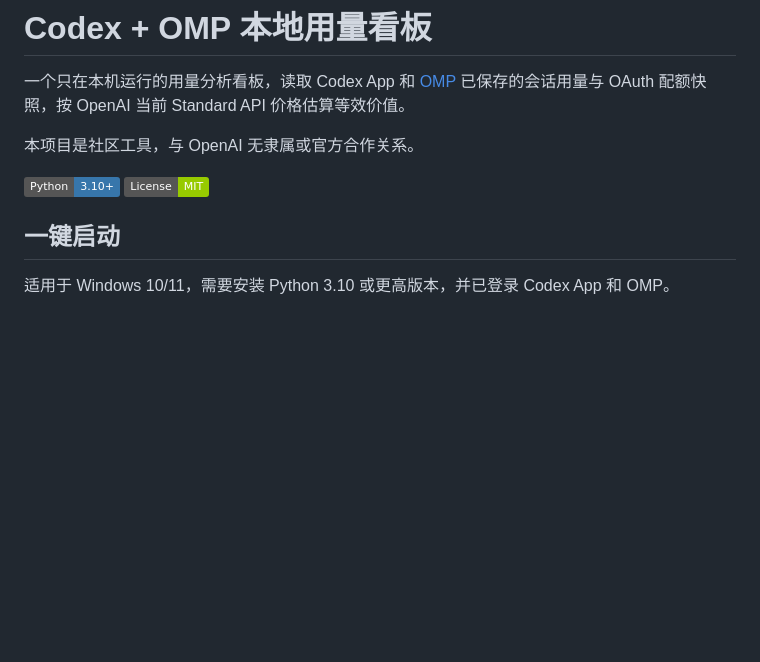
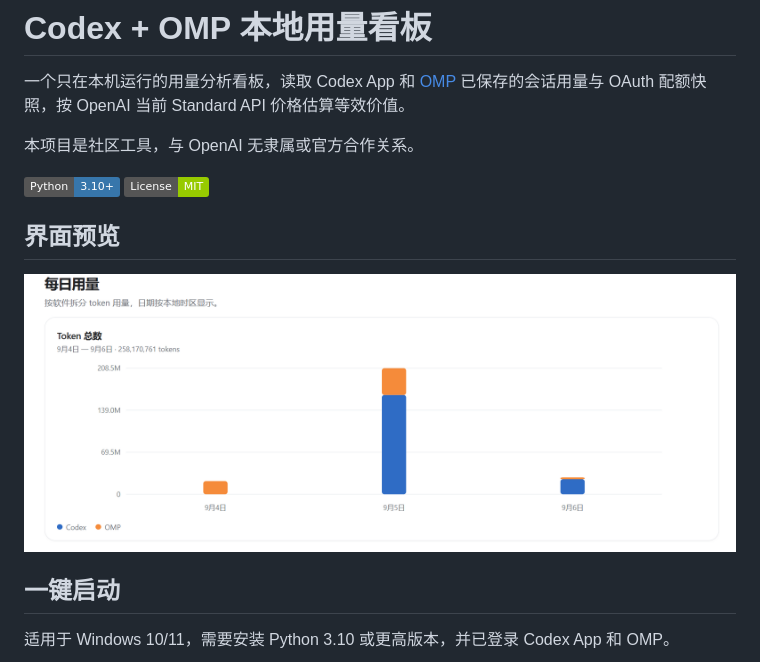
Before and after one commit to dude1wudv/codex-omp-usage-dashboard, a Markdown page: README.md, the part around the change. Rendered like a GitHub page; pictures changed too: assets/dashboard-preview.png (added); badges without logos; blank space fills up the shorter version.

Commit message:
Add dashboard preview to README

```diff
--- a/README.md
+++ b/README.md
@@ -5,6 +5,10 @@
 本项目是社区工具，与 OpenAI 无隶属或官方合作关系。
 
 ![Python 3.10+](https://img.shields.io/badge/Python-3.10%2B-3776AB) ![License MIT](https://img.shields.io/badge/License-MIT-green)
+
+## 界面预览
+
+![Codex 与 OMP 每日用量看板](assets/dashboard-preview.png)
 
 ## 一键启动
 
```
